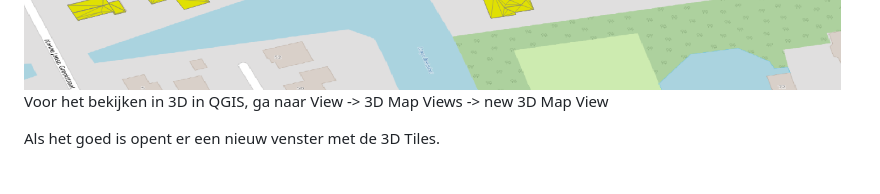
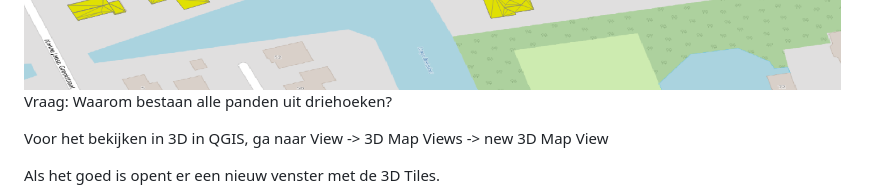
Before and after one commit to bertt/3dtiles_workshop, a Markdown page: 2_datavisualisatie.md, the part around the change. Rendered like a GitHub page.

```diff
--- a/2_datavisualisatie.md
+++ b/2_datavisualisatie.md
@@ -163,6 +163,8 @@ Klik op Add, 3D BAG panden worden getoond in QGIS.
 
 <img src = "./images/qgis_3dtiles_2d.png">
 
+Vraag: Waarom bestaan alle panden uit driehoeken?
+
 Voor het bekijken in 3D in QGIS, ga naar View -> 3D Map Views ->  new 3D Map View
 
 Als het goed is opent er een nieuw venster met de 3D Tiles.
```
